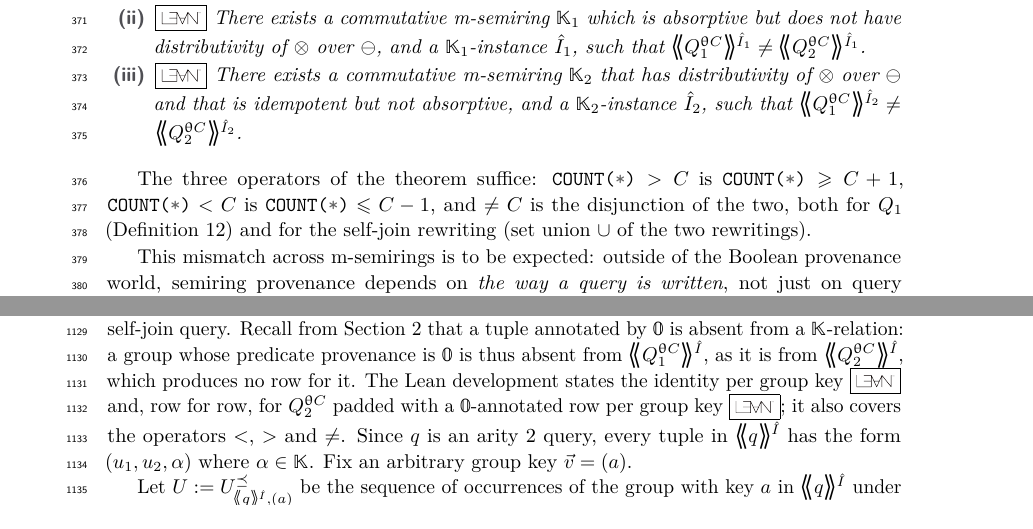
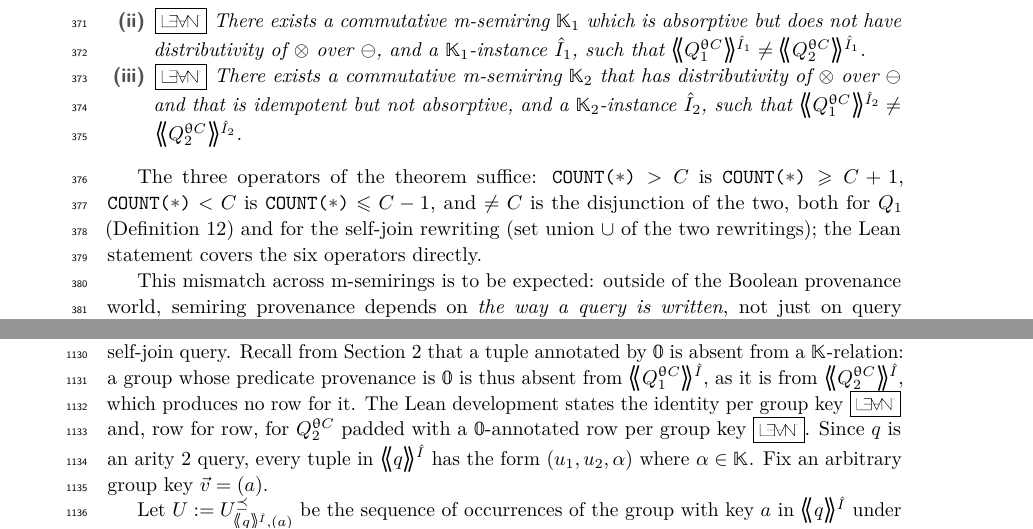
Before and after one commit to pratik2358/provsql_having, a LaTeX paper (main.tex, which reads results.tex): two parts of pages 10 and 28 of 52, joined at a grey line, cut so that both start at the same text. Compiled offline with pdfLaTeX.

Commit message:
Move remark on the six operators of the Lean statement next to the operator reductions

```diff
--- a/results.tex
+++ b/results.tex
@@ -65,8 +65,7 @@ For any $\mathbb{K}$-instance $\hat I$, we prove the equality $\angsem{\hat I}{Q
     group key \lean{HavingQueryCorrectness}{Query.joinCount_correct} and,
     row for row, for $Q^{\op C}_2$ padded with a $\mathbb 0$-annotated
     row per group key
-    \lean{HavingJoinCompositional}{joinCountQueryPadded_correct}; it also
-    covers the operators $<$, $>$ and $\neq$.
+    \lean{HavingJoinCompositional}{joinCountQueryPadded_correct}.
     Since \(q\) is an arity~$2$ query, every tuple in $\angsem{\hat
     I}{q}$ has the form $(u_1,u_2,\alpha)$ where $\alpha\in \mathbb K$.
 Fix an arbitrary group key $\vec v=(a)$.
@@ -406,7 +405,8 @@ The three operators of the theorem suffice: \sql{COUNT(*)}${}>C$ is
 \sql{COUNT(*)}${}\geq C+1$, \sql{COUNT(*)}${}<C$ is
 \sql{COUNT(*)}${}\leq C-1$, and $\neq C$ is the disjunction of the two,
 both for $Q_1$ (Definition~\ref{def:semantics}) and for the self-join
-rewriting (set union $\cup$ of the two rewritings).
+rewriting (set union $\cup$ of the two rewritings); the Lean statement
+covers the six operators directly.
 
 This mismatch across m-semirings is to be expected: outside of
 the Boolean provenance world, semiring provenance depends on \emph{the way
```
